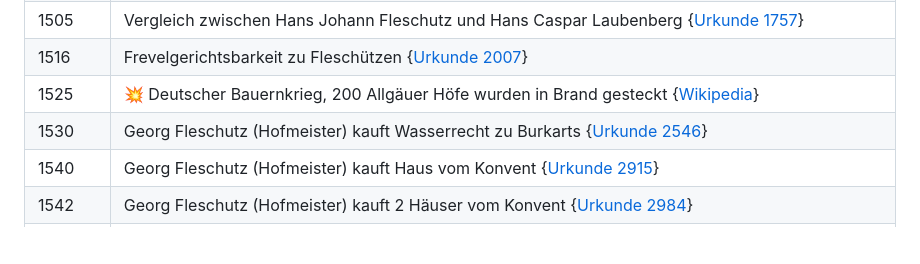
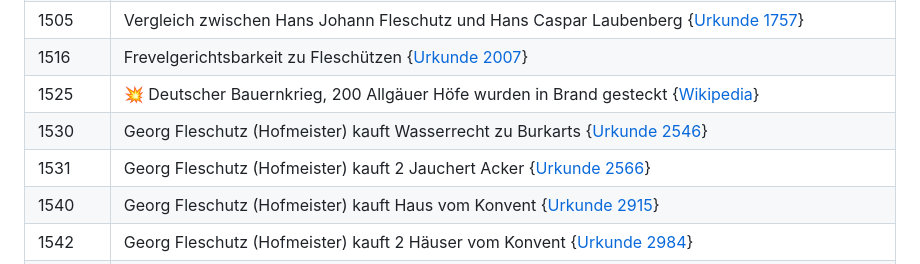
Before and after one commit to fleschutz/Chronik, a Markdown page: README.md, the part around the change. Drawn GitHub-style; blank space fills up the shorter version.

```diff
--- a/README.md
+++ b/README.md
@@ -12,6 +12,7 @@ Auch verfügbar als: [.DOCX](Chronik.docx), [E-Book](Chronik.epub),  [.HTML](Chr
 | 1516      | Frevelgerichtsbarkeit zu Fleschützen {[Urkunde 2007](Quellen/Fuerststift_Kempten/Urkunde_2007/)} |
 | 1525      | 💥 Deutscher Bauernkrieg, 200 Allgäuer Höfe wurden in Brand gesteckt {[Wikipedia](Quellen/Wikipedia/Deutscher_Bauernkrieg/)} |
 | 1530      | Georg Fleschutz (Hofmeister) kauft Wasserrecht zu Burkarts {[Urkunde 2546](Quellen/Fuerststift_Kempten/Urkunde_2546/)} |
+| 1531      | Georg Fleschutz (Hofmeister) kauft 2 Jauchert Acker {[Urkunde 2566](Quellen/Fuerststift_Kempten/Urkunde_2566/)} |
 | 1540      | Georg Fleschutz (Hofmeister) kauft Haus vom Konvent {[Urkunde 2915](Quellen/Fuerststift_Kempten/Urkunde_2915/)} |
 | 1542      | Georg Fleschutz (Hofmeister) kauft 2 Häuser vom Konvent {[Urkunde 2984](Quellen/Fuerststift_Kempten/Urkunde_2984)} |
 | 1543      | Baltus Fleschutz, zum Weyler, genannt (bei den) Fleschutzen  |
```
